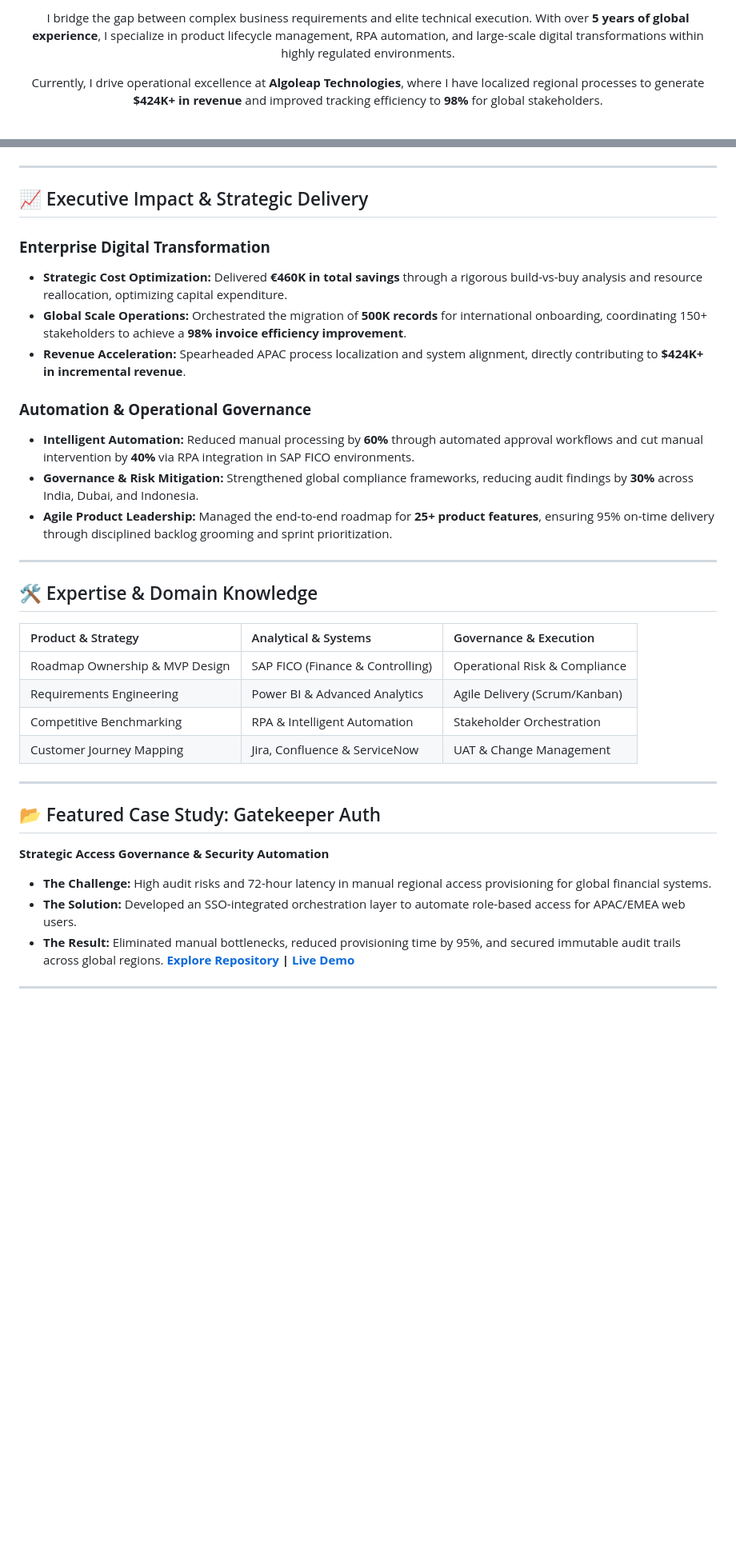
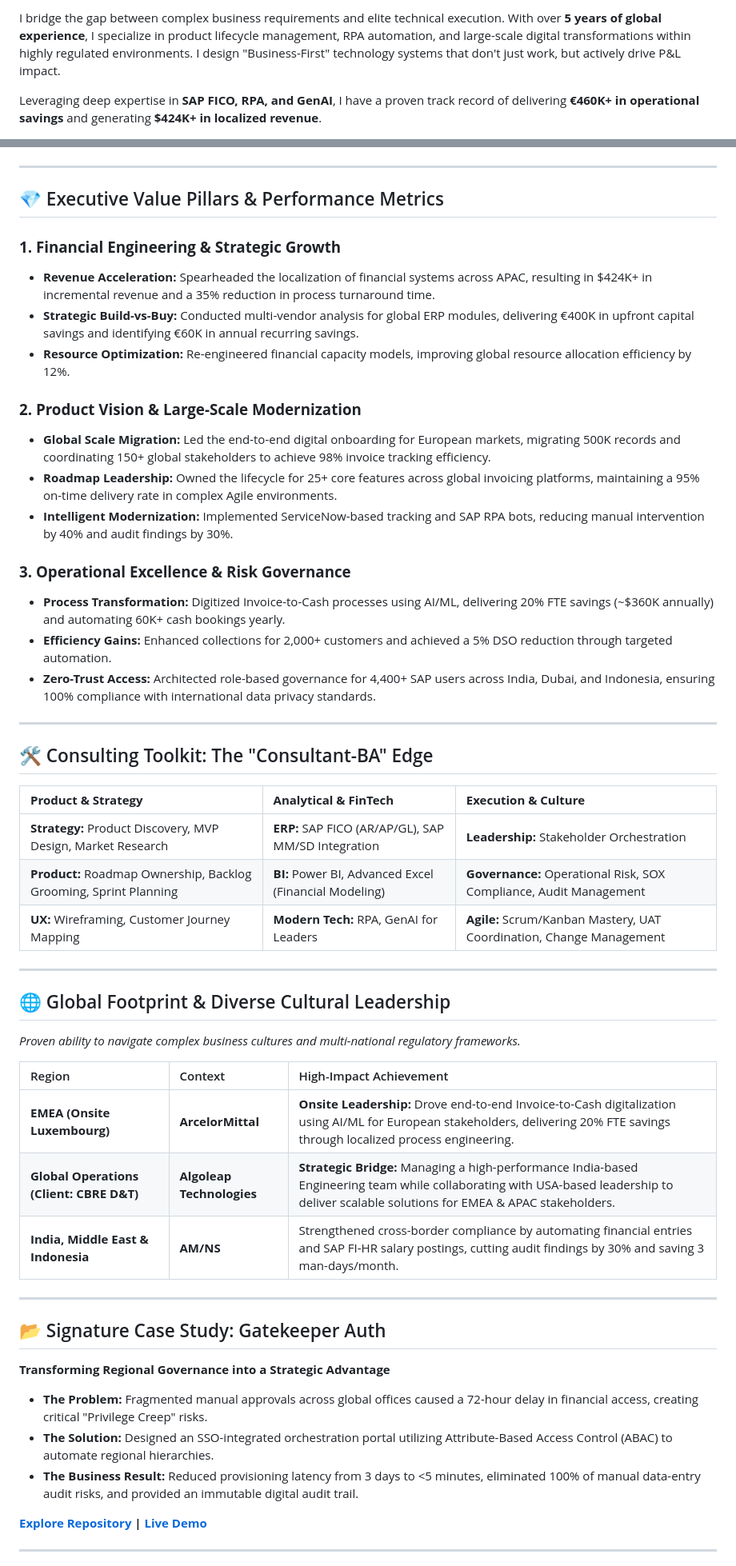
Before and after one commit to saurabhsrivastav-in/saurabhsrivastav-in, a Markdown page: README.md, 2 parts joined by grey strips. Shown at 80% size. Drawn GitHub-style; blank space fills up the shorter version.

```diff
--- a/README.md
+++ b/README.md
@@ -8,7 +9,7 @@
 
-I bridge the gap between complex business requirements and elite technical execution. With over **5 years of global experience**, I specialize in product lifecycle management, RPA automation, and large-scale digital transformations within highly regulated environments.
+I bridge the gap between complex business requirements and elite technical execution. With over **5 years of global experience**, I specialize in product lifecycle management, RPA automation, and large-scale digital transformations within highly regulated environments. I design "Business-First" technology systems that don't just work, but actively drive P&L impact.
 
-Currently, I drive operational excellence at **Algoleap Technologies**, where I have localized regional processes to generate **$424K+ in revenue** and improved tracking efficiency to **98%** for global stakeholders.
+Leveraging deep expertise in **SAP FICO, RPA, and GenAI**, I have a proven track record of delivering **€460K+ in operational savings** and generating **$424K+ in localized revenue**.
 
 <p align="center">
   <a href="https://www.linkedin.com/in/saurabh-srivastav-in/"><img src="https://img.shields.io/badge/LinkedIn-0A66C2?style=for-the-badge&logo=linkedin&logoColor=white" /></a>
@@ -26,36 +26,53 @@ Currently, I drive operational excellence at **Algoleap Technologies**, where I
 
 ---
 
-## 📈 Executive Impact & Strategic Delivery
+## 💎 Executive Value Pillars & Performance Metrics
 
-### **Enterprise Digital Transformation**
-* **Strategic Cost Optimization:** Delivered **€460K in total savings** through a rigorous build-vs-buy analysis and resource reallocation, optimizing capital expenditure.
-* **Global Scale Operations:** Orchestrated the migration of **500K records** for international onboarding, coordinating 150+ stakeholders to achieve a **98% invoice efficiency improvement**.
-* **Revenue Acceleration:** Spearheaded APAC process localization and system alignment, directly contributing to **$424K+ in incremental revenue**.
+### **1. Financial Engineering & Strategic Growth**
+* **Revenue Acceleration:** Spearheaded the localization of financial systems across APAC, resulting in $424K+ in incremental revenue and a 35% reduction in process turnaround time.
+* **Strategic Build-vs-Buy:** Conducted multi-vendor analysis for global ERP modules, delivering €400K in upfront capital savings and identifying €60K in annual recurring savings.
+* **Resource Optimization:** Re-engineered financial capacity models, improving global resource allocation efficiency by 12%.
 
-### **Automation & Operational Governance**
-* **Intelligent Automation:** Reduced manual processing by **60%** through automated approval workflows and cut manual intervention by **40%** via RPA integration in SAP FICO environments.
-* **Governance & Risk Mitigation:** Strengthened global compliance frameworks, reducing audit findings by **30%** across India, Dubai, and Indonesia.
-* **Agile Product Leadership:** Managed the end-to-end roadmap for **25+ product features**, ensuring 95% on-time delivery through disciplined backlog grooming and sprint prioritization.
+### **2. Product Vision & Large-Scale Modernization**
+* **Global Scale Migration:** Led the end-to-end digital onboarding for European markets, migrating 500K records and coordinating 150+ global stakeholders to achieve 98% invoice tracking efficiency.
+* **Roadmap Leadership:** Owned the lifecycle for 25+ core features across global invoicing platforms, maintaining a 95% on-time delivery rate in complex Agile environments.
+* **Intelligent Modernization:** Implemented ServiceNow-based tracking and SAP RPA bots, reducing manual intervention by 40% and audit findings by 30%.
+
+### **3. Operational Excellence & Risk Governance**
+* **Process Transformation:** Digitized Invoice-to-Cash processes using AI/ML, delivering 20% FTE savings (~$360K annually) and automating 60K+ cash bookings yearly.
+* **Efficiency Gains:** Enhanced collections for 2,000+ customers and achieved a 5% DSO reduction through targeted automation.
+* **Zero-Trust Access:** Architected role-based governance for 4,400+ SAP users across India, Dubai, and Indonesia, ensuring 100% compliance with international data privacy standards.
 
 ---
 
-## 🛠️ Expertise & Domain Knowledge
+## 🛠️ Consulting Toolkit: The "Consultant-BA" Edge
 
-| Product & Strategy | Analytical & Systems | Governance & Execution |
+| **Product & Strategy** | **Analytical & FinTech** | **Execution & Culture** |
 | :--- | :--- | :--- |
-| Roadmap Ownership & MVP Design | SAP FICO (Finance & Controlling) | Operational Risk & Compliance |
-| Requirements Engineering | Power BI & Advanced Analytics | Agile Delivery (Scrum/Kanban) |
-| Competitive Benchmarking | RPA & Intelligent Automation | Stakeholder Orchestration |
-| Customer Journey Mapping | Jira, Confluence & ServiceNow | UAT & Change Management |
+| **Strategy:** Product Discovery, MVP Design, Market Research | **ERP:** SAP FICO (AR/AP/GL), SAP MM/SD Integration | **Leadership:** Stakeholder Orchestration |
+| **Product:** Roadmap Ownership, Backlog Grooming, Sprint Planning | **BI:** Power BI, Advanced Excel (Financial Modeling) | **Governance:** Operational Risk, SOX Compliance, Audit Management |
+| **UX:** Wireframing, Customer Journey Mapping | **Modern Tech:** RPA, GenAI for Leaders | **Agile:** Scrum/Kanban Mastery, UAT Coordination, Change Management |
 
 ---
 
-## 📂 Featured Case Study: Gatekeeper Auth
-**Strategic Access Governance & Security Automation**
-* **The Challenge:** High audit risks and 72-hour latency in manual regional access provisioning for global financial systems.
-* **The Solution:** Developed an SSO-integrated orchestration layer to automate role-based access for APAC/EMEA web users.
-* **The Result:** Eliminated manual bottlenecks, reduced provisioning time by 95%, and secured immutable audit trails across global regions.
+## 🌐 Global Footprint & Diverse Cultural Leadership
+*Proven ability to navigate complex business cultures and multi-national regulatory frameworks.*
+
+| Region | Context | High-Impact Achievement |
+| :--- | :--- | :--- |
+| **EMEA (Onsite Luxembourg)** | **ArcelorMittal** | **Onsite Leadership:** Drove end-to-end Invoice-to-Cash digitalization using AI/ML for European stakeholders, delivering 20% FTE savings through localized process engineering. |
+| **Global Operations (Client: CBRE D&T)** | **Algoleap Technologies** | **Strategic Bridge:** Managing a high-performance India-based Engineering team while collaborating with USA-based leadership to deliver scalable solutions for EMEA & APAC stakeholders. |
+| **India, Middle East & Indonesia** | **AM/NS** | Strengthened cross-border compliance by automating financial entries and SAP FI-HR salary postings, cutting audit findings by 30% and saving 3 man-days/month. |
+
+---
+
+## 📂 Signature Case Study: Gatekeeper Auth
+**Transforming Regional Governance into a Strategic Advantage**
+
+* **The Problem:** Fragmented manual approvals across global offices caused a 72-hour delay in financial access, creating critical "Privilege Creep" risks.
+* **The Solution:** Designed an SSO-integrated orchestration portal utilizing Attribute-Based Access Control (ABAC) to automate regional hierarchies.
+* **The Business Result:** Reduced provisioning latency from 3 days to <5 minutes, eliminated 100% of manual data-entry audit risks, and provided an immutable digital audit trail.
+
 **[Explore Repository](https://github.com/saurabhsrivastav-in/Gatekeeper-Auth) | [Live Demo](https://saurabhsrivastav-in.github.io/Gatekeeper-Auth/)**
 
 ---
```
Also changed, not shown: other parts of README.md (+76 -11 lines).
